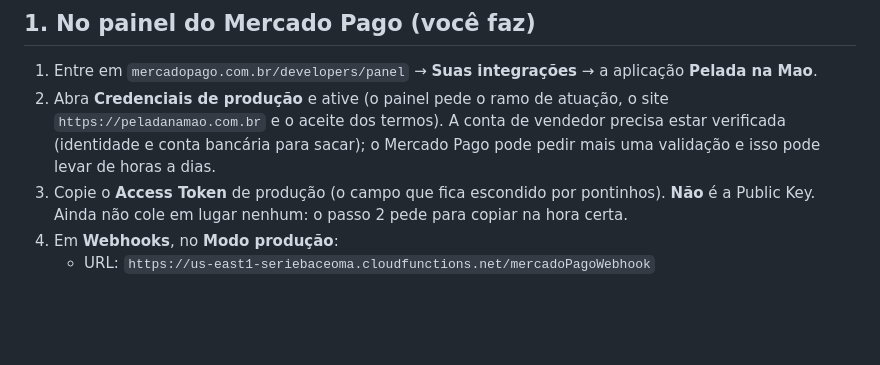
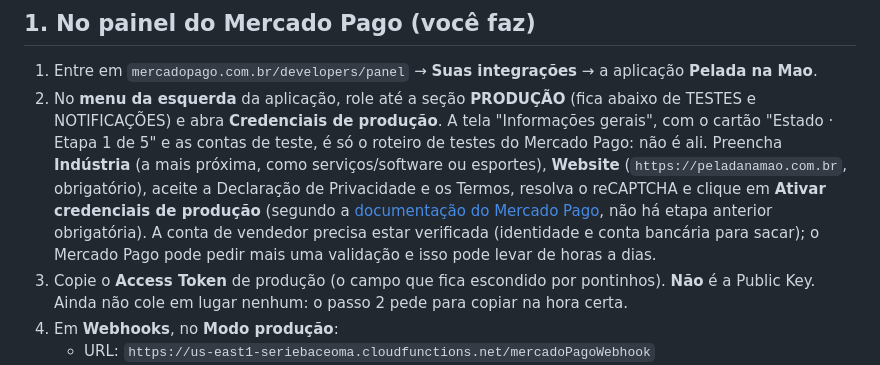
Before and after one commit to castanhocaiop-byte/peladanamao, a Markdown page: docs/producao.md, the part around the change. Rendered like a GitHub page; blank space fills up the shorter version.

Commit message:
docs: onde ficam as Credenciais de produção no painel do Mercado Pago (menu PRODUÇÃO, formulário e reCAPTCHA)
O guia dizia só 'abra Credenciais de produção'. O dono abriu a tela 'Informações gerais' (cartão 'Etapa 1 de 5' e
contas de teste) e não achou: o guia agora diz que a opção fica na seção PRODUÇÃO do menu da esquerda, lista os
campos do formulário (Indústria, Website, termos, reCAPTCHA) e que a tela das etapas é só o roteiro de testes.

Co-Authored-By: Claude Sonnet 5.5 <noreply@anthropic.com>

```diff
--- a/docs/producao.md
+++ b/docs/producao.md
@@ -12,7 +12,7 @@ Nada disso passa pelo chat: a chave só trafega entre o painel do Mercado Pago,
 
 ## 1. No painel do Mercado Pago (você faz)
 1. Entre em `mercadopago.com.br/developers/panel` → **Suas integrações** → a aplicação **Pelada na Mao**.
-2. Abra **Credenciais de produção** e ative (o painel pede o ramo de atuação, o site `https://peladanamao.com.br` e o aceite dos termos). A conta de vendedor precisa estar verificada (identidade e conta bancária para sacar); o Mercado Pago pode pedir mais uma validação e isso pode levar de horas a dias.
+2. No **menu da esquerda** da aplicação, role até a seção **PRODUÇÃO** (fica abaixo de TESTES e NOTIFICAÇÕES) e abra **Credenciais de produção**. A tela "Informações gerais", com o cartão "Estado · Etapa 1 de 5" e as contas de teste, é só o roteiro de testes do Mercado Pago: não é ali. Preencha **Indústria** (a mais próxima, como serviços/software ou esportes), **Website** (`https://peladanamao.com.br`, obrigatório), aceite a Declaração de Privacidade e os Termos, resolva o reCAPTCHA e clique em **Ativar credenciais de produção** (segundo a [documentação do Mercado Pago](https://www.mercadopago.com.br/developers/pt/docs/your-integrations/credentials), não há etapa anterior obrigatória). A conta de vendedor precisa estar verificada (identidade e conta bancária para sacar); o Mercado Pago pode pedir mais uma validação e isso pode levar de horas a dias.
 3. Copie o **Access Token** de produção (o campo que fica escondido por pontinhos). **Não** é a Public Key. Ainda não cole em lugar nenhum: o passo 2 pede para copiar na hora certa.
 4. Em **Webhooks**, no **Modo produção**:
    - URL: `https://us-east1-seriebaceoma.cloudfunctions.net/mercadoPagoWebhook`
```
